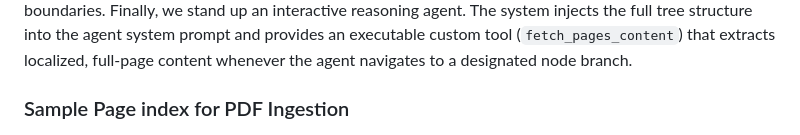
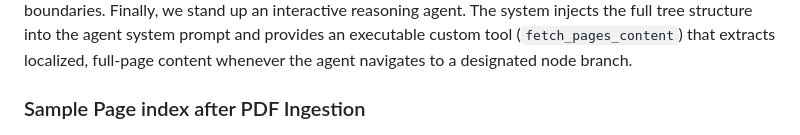
Before and after one commit to shakeelansari63/ShakeelAnsari.Me, a Markdown page: blogs/era-of-vectorless-rag.md, the part around the change. Rendered like a GitHub page.

```diff
--- a/blogs/era-of-vectorless-rag.md
+++ b/blogs/era-of-vectorless-rag.md
@@ -358,7 +358,7 @@ Let us look closely at how this page index system is actually implemented. First
 
 Once these leaf-level records are generated, they are fed into `merge_leaves_into_tree`. This function uses LangChain structured output capability to synthesize a nested, hierarchical `PageIndexNode` tree layout complete with unique IDs, parent titles, consolidated summary mappings, and dynamic page range boundaries. Finally, we stand up an interactive reasoning agent. The system injects the full tree structure into the agent system prompt and provides an executable custom tool (`fetch_pages_content`) that extracts localized, full-page content whenever the agent navigates to a designated node branch.
 
-### Sample Page index for PDF Ingestion
+### Sample Page index after PDF Ingestion
 
 ![Sample Page Index Graph](images/4-4-page-index-graph.png)
 
```
